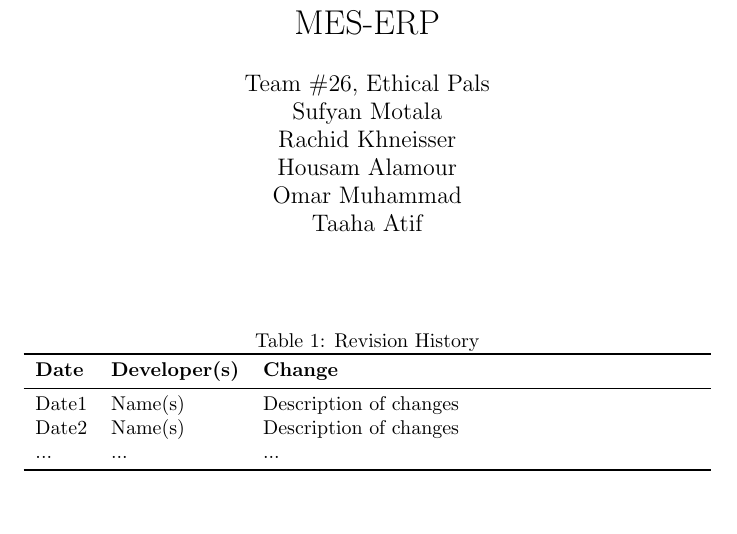
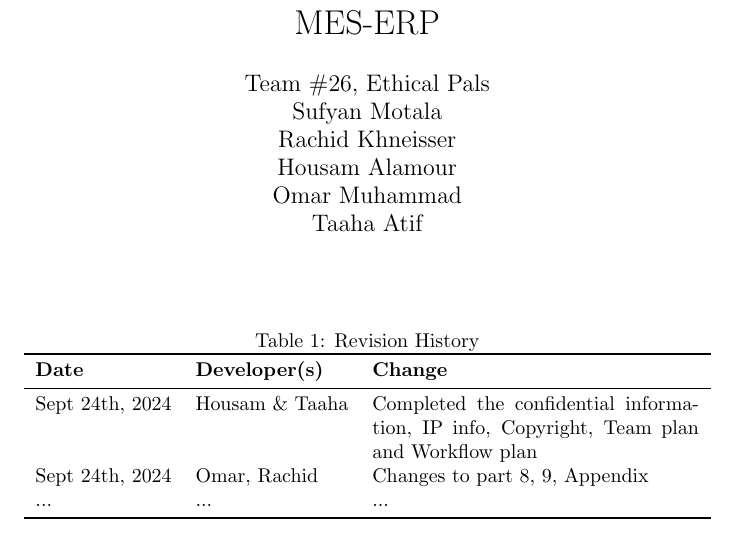
Before and after one commit to Housam2020/MES-ERP, a LaTeX document (docs/DevelopmentPlan/DevelopmentPlan.tex): part of page 1 of 9, cut so that both start at the same text, the shorter picture padded with empty space. Compiled offline with pdfLaTeX.

Commit message:
DevelopmentPlan.tex: Upadte revision tabe history

```diff
--- a/docs/DevelopmentPlan/DevelopmentPlan.tex
+++ b/docs/DevelopmentPlan/DevelopmentPlan.tex
@@ -22,8 +22,8 @@
 \toprule
 \textbf{Date} & \textbf{Developer(s)} & \textbf{Change}\\
 \midrule
-Date1 & Name(s) & Description of changes\\
-Date2 & Name(s) & Description of changes\\
+Sept 24th, 2024 & Housam \& Taaha & Completed the confidential information, IP info, Copyright, Team plan and Workflow plan \\
+Sept 24th, 2024 & Omar, Rachid & Changes to part 8, 9, Appendix\\
 ... & ... & ...\\
 \bottomrule
 \end{tabularx}
```
